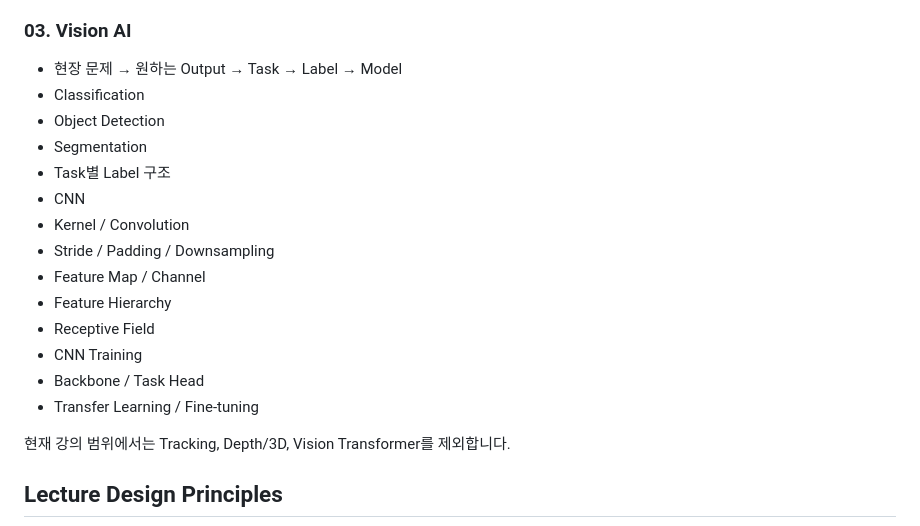
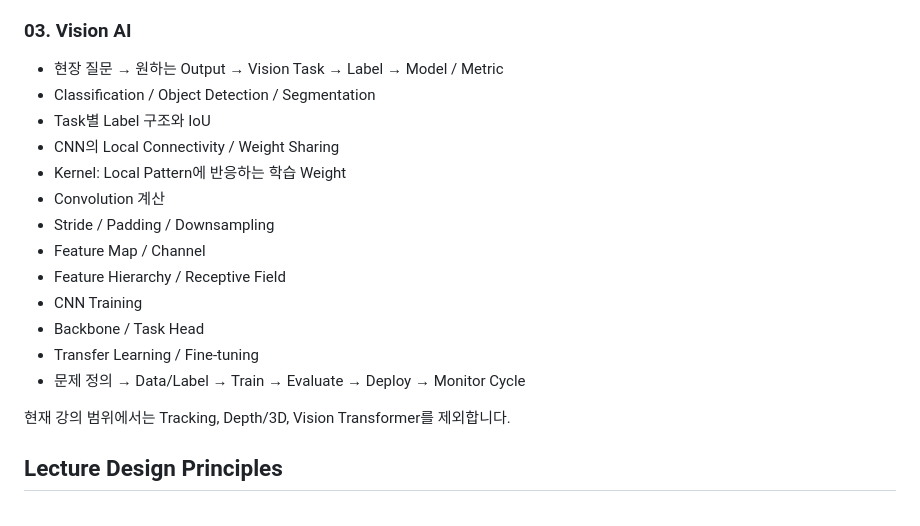
Before and after one commit to sh0427-han/vision_ai_lecture, a Markdown page: PROJECT_GUIDE.md, the part around the change. GitHub-like rendering.

Commit message:
Update Vision AI curriculum flow

```diff
--- a/PROJECT_GUIDE.md
+++ b/PROJECT_GUIDE.md
@@ -48,20 +48,19 @@ Vision AI를 처음 접하는 사람을 대상으로 하는 입문 강의자료
 
 ### 03. Vision AI
 
-- 현장 문제 → 원하는 Output → Task → Label → Model
-- Classification
-- Object Detection
-- Segmentation
-- Task별 Label 구조
-- CNN
-- Kernel / Convolution
+- 현장 질문 → 원하는 Output → Vision Task → Label → Model / Metric
+- Classification / Object Detection / Segmentation
+- Task별 Label 구조와 IoU
+- CNN의 Local Connectivity / Weight Sharing
+- Kernel: Local Pattern에 반응하는 학습 Weight
+- Convolution 계산
 - Stride / Padding / Downsampling
 - Feature Map / Channel
-- Feature Hierarchy
-- Receptive Field
+- Feature Hierarchy / Receptive Field
 - CNN Training
 - Backbone / Task Head
 - Transfer Learning / Fine-tuning
+- 문제 정의 → Data/Label → Train → Evaluate → Deploy → Monitor Cycle
 
 현재 강의 범위에서는 Tracking, Depth/3D, Vision Transformer를 제외합니다.
 
```
